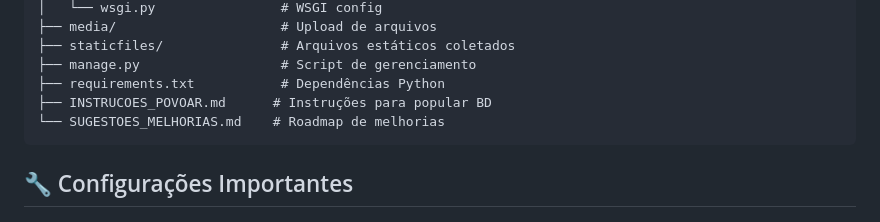
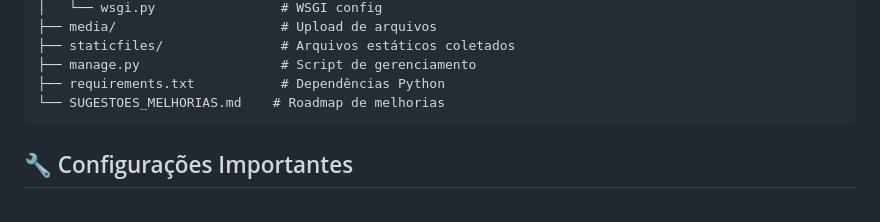
Before and after one commit to Luparele/ELC_Contabil, a Markdown page: README.md, the part around the change. Rendered like a GitHub page.

Commit message:
Atualizar o README.md

````diff
--- a/README.md
+++ b/README.md
@@ -92,7 +92,6 @@ ELC_Contabil/
 ├── staticfiles/               # Arquivos estáticos coletados
 ├── manage.py                  # Script de gerenciamento
 ├── requirements.txt           # Dependências Python
-├── INSTRUCOES_POVOAR.md      # Instruções para popular BD
 └── SUGESTOES_MELHORIAS.md    # Roadmap de melhorias
 ```
 
````
